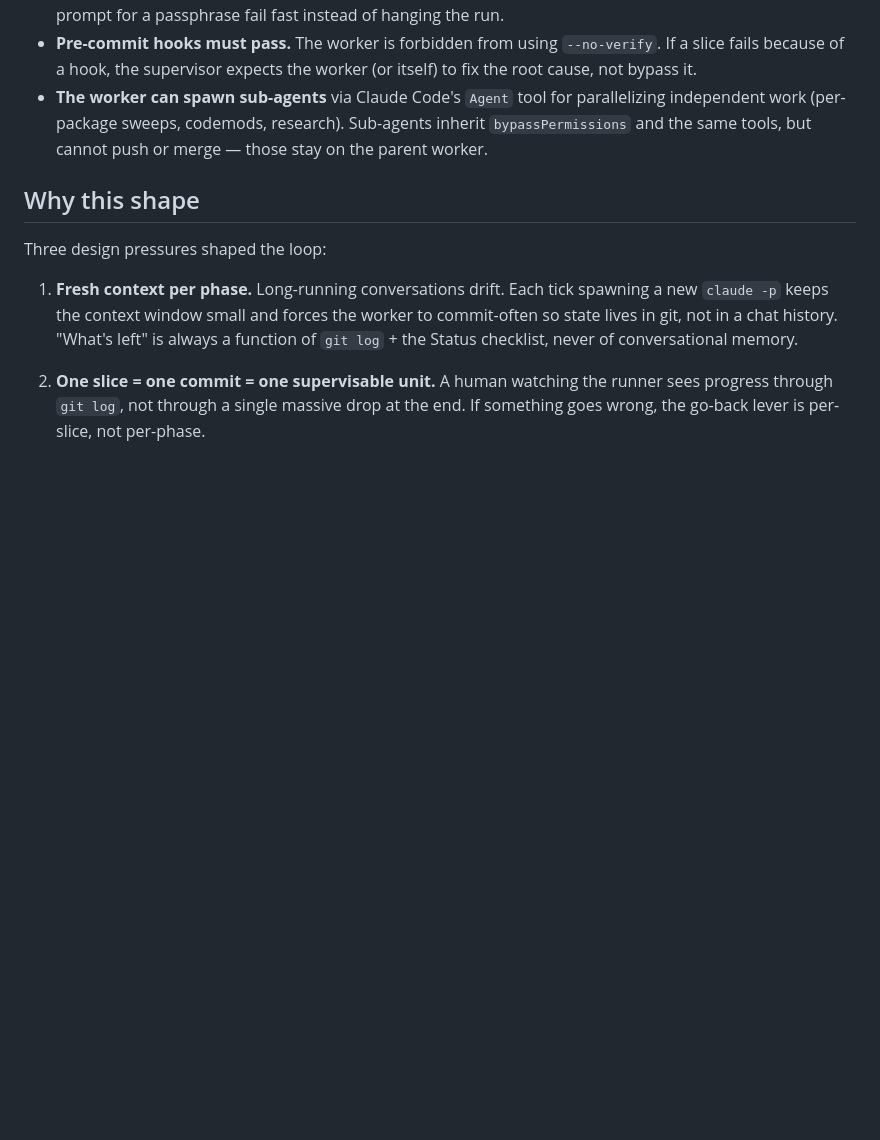
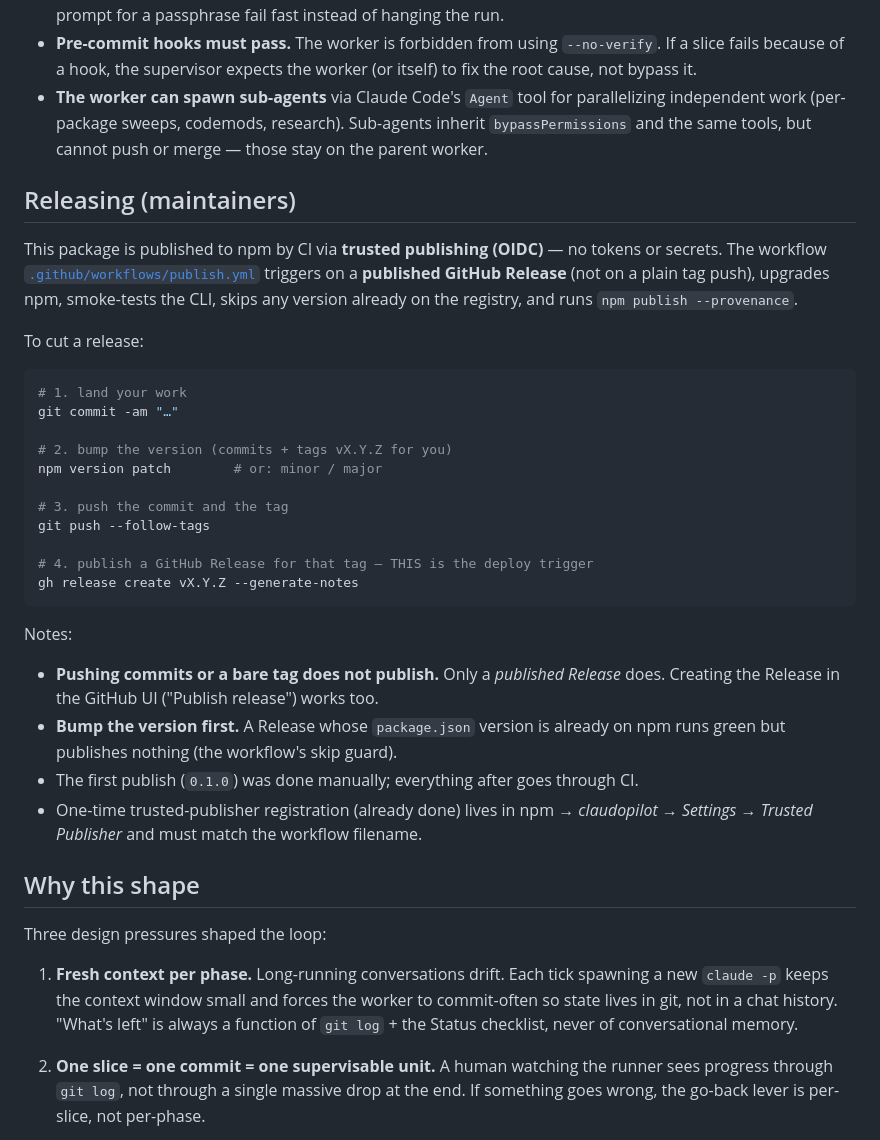
Before and after one commit to jopnick/claudopilot, a Markdown page: README.md, the part around the change. Rendered like a GitHub page; blank space fills up the shorter version.

Commit message:
docs: add Releasing (maintainers) section to README
Document the publish flow: bump version, push, then publish a GitHub
Release to trigger the OIDC CI publish.

Co-Authored-By: Claude Opus 4.8 <noreply@anthropic.com>

````diff
--- a/README.md
+++ b/README.md
@@ -849,6 +849,40 @@ not need to edit them for a new project.
   research). Sub-agents inherit `bypassPermissions` and the same tools,
   but cannot push or merge — those stay on the parent worker.
 
+## Releasing (maintainers)
+
+This package is published to npm by CI via **trusted publishing (OIDC)** — no
+tokens or secrets. The workflow [`.github/workflows/publish.yml`](.github/workflows/publish.yml)
+triggers on a **published GitHub Release** (not on a plain tag push), upgrades npm,
+smoke-tests the CLI, skips any version already on the registry, and runs
+`npm publish --provenance`.
+
+To cut a release:
+
+```bash
+# 1. land your work
+git commit -am "…"
+
+# 2. bump the version (commits + tags vX.Y.Z for you)
+npm version patch        # or: minor / major
+
+# 3. push the commit and the tag
+git push --follow-tags
+
+# 4. publish a GitHub Release for that tag — THIS is the deploy trigger
+gh release create vX.Y.Z --generate-notes
+```
+
+Notes:
+
+- **Pushing commits or a bare tag does not publish.** Only a *published Release*
+  does. Creating the Release in the GitHub UI ("Publish release") works too.
+- **Bump the version first.** A Release whose `package.json` version is already on
+  npm runs green but publishes nothing (the workflow's skip guard).
+- The first publish (`0.1.0`) was done manually; everything after goes through CI.
+- One-time trusted-publisher registration (already done) lives in npm →
+  *claudopilot → Settings → Trusted Publisher* and must match the workflow filename.
+
 ## Why this shape
 
 Three design pressures shaped the loop:
````
